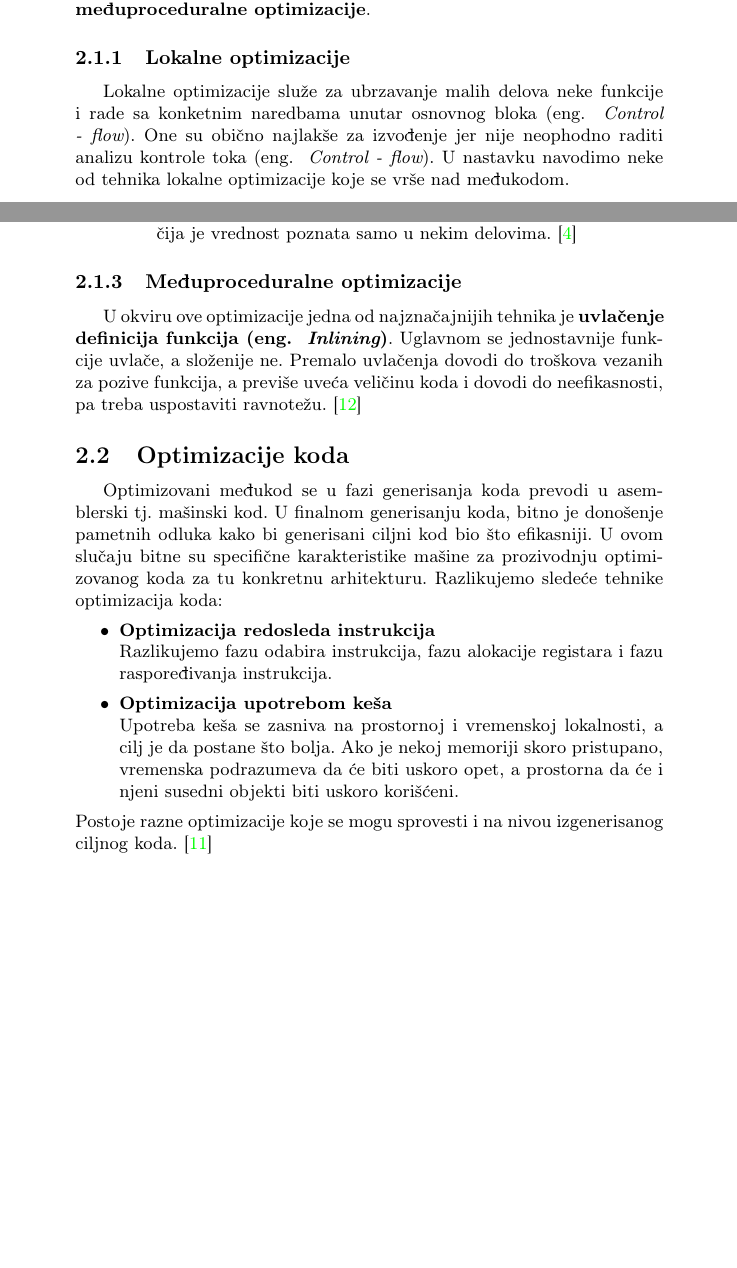
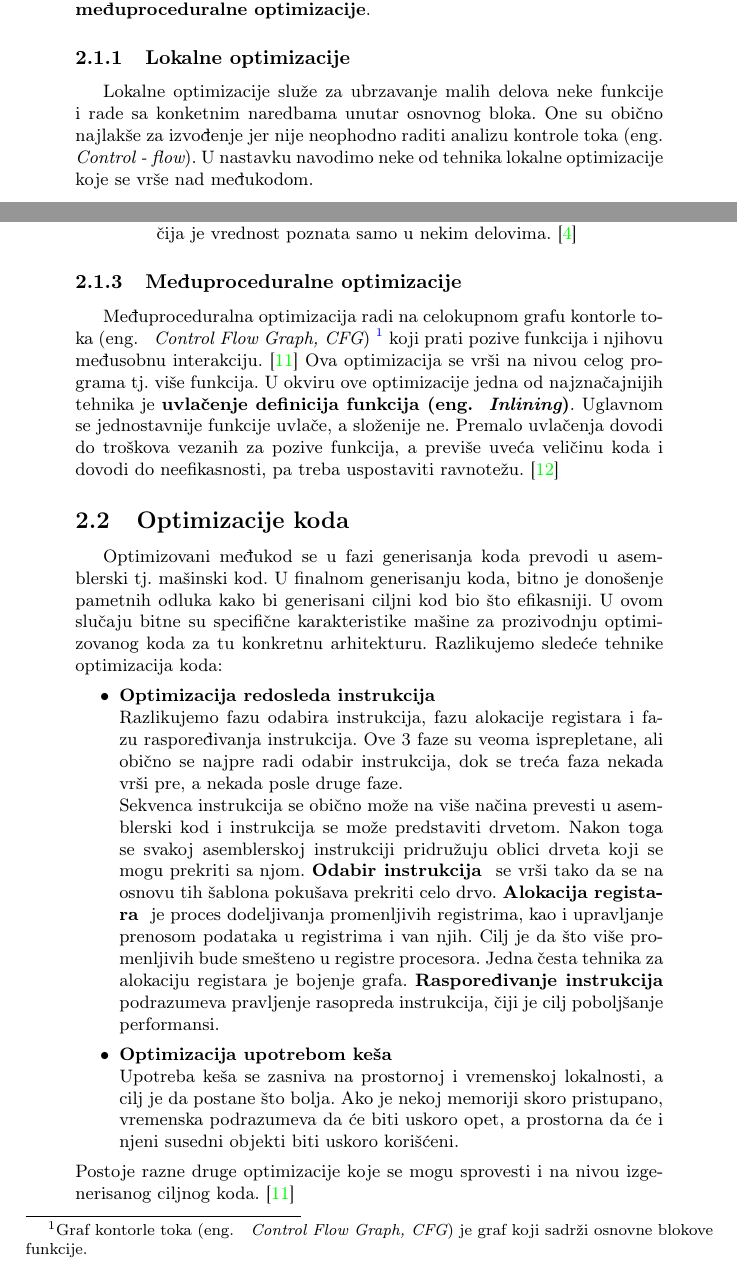
Before and after one commit to tamarastojkovic/MSNR-PROJECT, a LaTeX document (09_OptimizacijeGccLLVM_StojkovicStosicIsailovic.tex): two parts of pages 3 and 5 of 12 before the commit and two parts of pages 2 and 4 of 11 after it, joined at a grey line, cut so that both start at the same text, the shorter picture padded with empty space. Compiled offline with pdfLaTeX.

Commit message:
Dodavanje detalja

```diff
--- a/09_OptimizacijeGccLLVM_StojkovicStosicIsailovic.tex
+++ b/09_OptimizacijeGccLLVM_StojkovicStosicIsailovic.tex
@@ -89,7 +88,7 @@ U okviru optimizacije međukoda razlikujemo: \textbf{lokalne}, \textbf{globalne}
 
 \subsubsection{Lokalne optimizacije}
 \label{subsubsec:lokalne}
-Lokalne optimizacije služe za ubrzavanje malih delova neke funkcije i rade sa konketnim naredbama unutar osnovnog bloka (eng. ~{\em  Control - flow}).
+Lokalne optimizacije služe za ubrzavanje malih delova neke funkcije i rade sa konketnim naredbama unutar osnovnog bloka.
 One su obično najlakše za izvođenje jer nije neophodno raditi analizu kontrole toka (eng. ~{\em  Control - flow}).
 U nastavku navodimo neke od tehnika lokalne optimizacije koje se vrše nad međukodom.
 
@@ -154,7 +153,8 @@ Neke globalne optimizacije date su u nastavku.
 
 \subsubsection{Međuproceduralne optimizacije}
 \label{subsubsec:međuproceduralne}
-U okviru ove optimizacije jedna od najznačajnijih tehnika je \textbf{uvlačenje definicija funkcija (eng. ~{\em Inlining})}.
+Međuproceduralna optimizacija radi na celokupnom grafu kontorle toka (eng. ~ {\em Control Flow Graph, CFG}) \footnote{Graf kontorle toka (eng. ~ {\em Control Flow Graph, CFG}) je graf koji sadrži osnovne blokove funkcije.} koji prati pozive funkcija i njihovu međusobnu interakciju. \cite{kkMVJ}
+Ova optimizacija se vrši na nivou celog programa tj. više funkcija. U okviru ove optimizacije jedna od najznačajnijih tehnika je \textbf{uvlačenje definicija funkcija (eng. ~{\em Inlining})}.
 Uglavnom se jednostavnije funkcije uvlače, a složenije ne.
 Premalo uvlačenja dovodi do troškova vezanih za pozive funkcija, a previše uveća veličinu koda i dovodi do neefikasnosti, pa treba uspostaviti ravnotežu. \cite{kkFM}
 
@@ -167,13 +167,21 @@ U ovom slučaju bitne su specifične karakteristike mašine za prozivodnju optim
 Razlikujemo sledeće tehnike optimizacija koda:
 \begin{itemize}
   \item \textbf{Optimizacija redosleda instrukcija} \\
-  Razlikujemo fazu odabira instrukcija, fazu alokacije registara i fazu raspoređivanja instrukcija.
+  Razlikujemo fazu odabira instrukcija, fazu alokacije registara i fazu raspoređivanja instrukcija. Ove 3 faze su veoma isprepletane, ali obično se najpre radi odabir instrukcija,
+  dok se treća faza nekada vrši pre, a nekada posle druge faze. \\
+  Sekvenca instrukcija se obično može na više načina prevesti u asemblerski kod i instrukcija se može predstaviti drvetom.
+  Nakon toga se svakoj asemblerskoj instrukciji pridružuju oblici drveta koji se mogu prekriti sa njom.
+  \textbf{Odabir instrukcija } se vrši tako da se na osnovu tih šablona pokušava prekriti celo drvo.
+  \textbf{Alokacija registara } je proces dodeljivanja promenljivih registrima, kao i upravljanje prenosom podataka u registrima i van njih.
+  Cilj je da što više promenljivih bude smešteno u registre procesora.
+  Jedna česta tehnika za alokaciju registara je bojenje grafa.
+  \textbf{Raspoređivanje instrukcija} podrazumeva pravljenje rasopreda instrukcija, čiji je cilj poboljšanje performansi.
   \item \textbf{Optimizacija upotrebom keša} \\
   Upotreba keša se zasniva na prostornoj i vremenskoj lokalnosti, a cilj je da postane što bolja.
   Ako je nekoj memoriji skoro pristupano, vremenska podrazumeva da će biti uskoro opet, a prostorna da će i njeni susedni objekti biti uskoro korišćeni.
 
 \end{itemize}
-Postoje razne optimizacije koje se mogu sprovesti i na nivou izgenerisanog ciljnog koda. \cite{kkMVJ}
+Postoje razne druge optimizacije koje se mogu sprovesti i na nivou izgenerisanog ciljnog koda. \cite{kkMVJ}
 
 
 \section{Napredne optimizacije u okviru kompajlera GCC/LLVM}
```
Also changed, not shown: 09_OptimizacijeGccLLVM_StojkovicStosicIsailovic.pdf, 09_OptimizacijeGccLLVM_StojkovicStosicIsailovic.tex (7 more changed lines).
